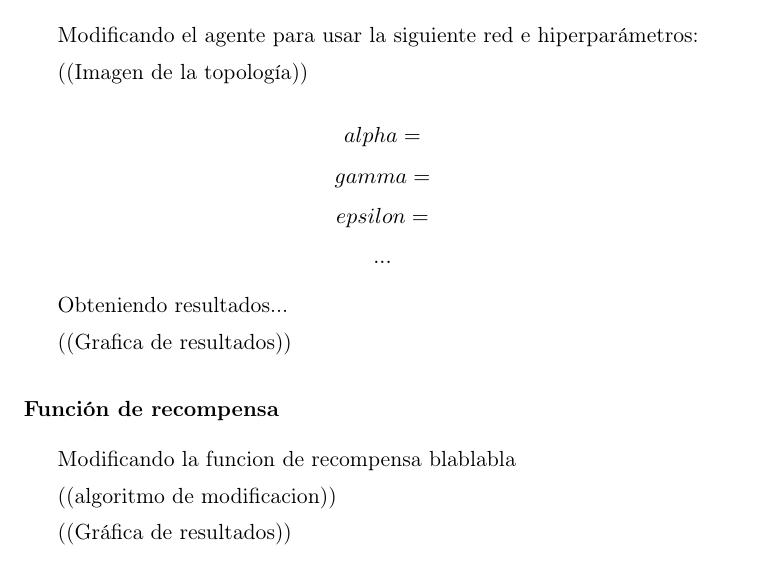
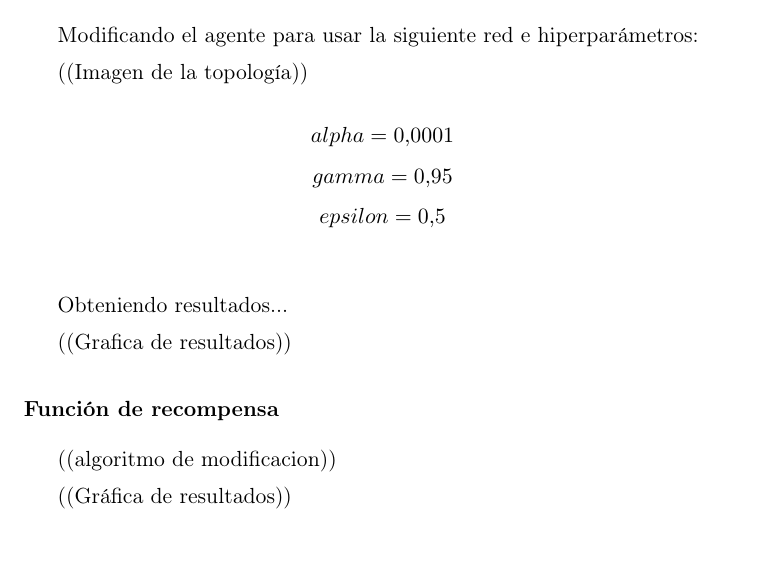
Before and after one commit to delcanovega/TFG-Memoria, a LaTeX book (TFMTeXiS.tex, which reads Capitulos/DQNEnAccion.tex): part of page 51 of 58, cut so that both start at the same text. Compiled offline with pdfLaTeX; a LaTeX package or settings file that is missing is left out.

Commit message:
Update DQNEnAccion.tex

```diff
--- a/Capitulos/DQNEnAccion.tex
+++ b/Capitulos/DQNEnAccion.tex
@@ -48,17 +48,16 @@ Modificando el agente para usar la siguiente red e hiperparámetros:
 
 ((Imagen de la topología))
 
-$$ alpha = $$
-$$ gamma = $$
-$$ epsilon = $$
-$$ ... $$
+$$ alpha = 0.0001$$
+$$ gamma = 0.95$$
+$$ epsilon = 0.5$$
+$$  $$
 
 Obteniendo resultados...
 
 ((Grafica de resultados))
 
 \subsubsection*{Función de recompensa}
-Modificando la funcion de recompensa blablabla
 
 ((algoritmo de modificacion))
 
```
